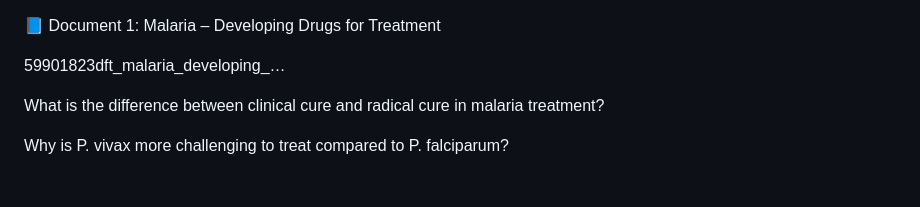
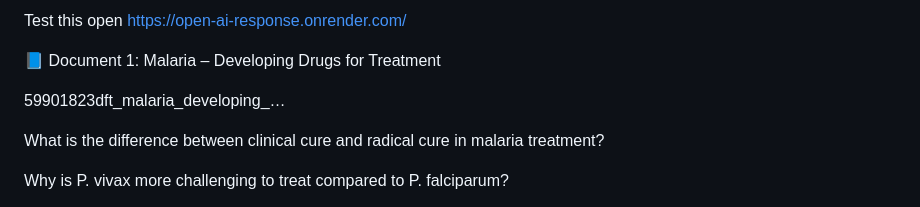
Before and after one commit to chhitij/open-ai-response, a Markdown page: README.md, the part around the change. Rendered like a GitHub page.

Commit message:
Update README.md
deplyed

```diff
--- a/README.md
+++ b/README.md
@@ -1,3 +1,5 @@
+Test this open https://open-ai-response.onrender.com/
+
 📘 Document 1: Malaria – Developing Drugs for Treatment
 
 59901823dft_malaria_developing_…
```
